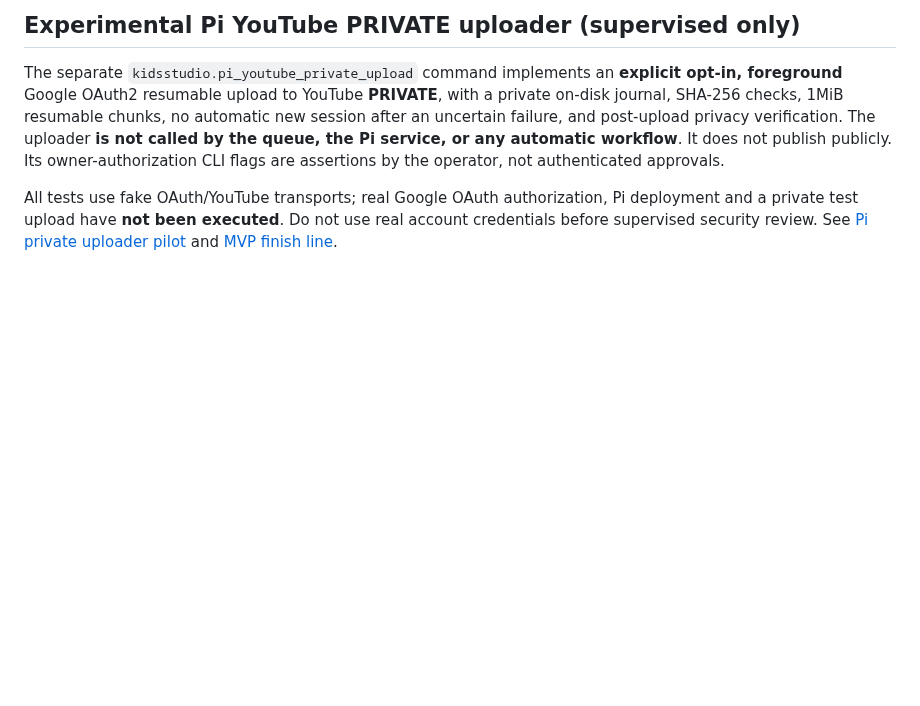
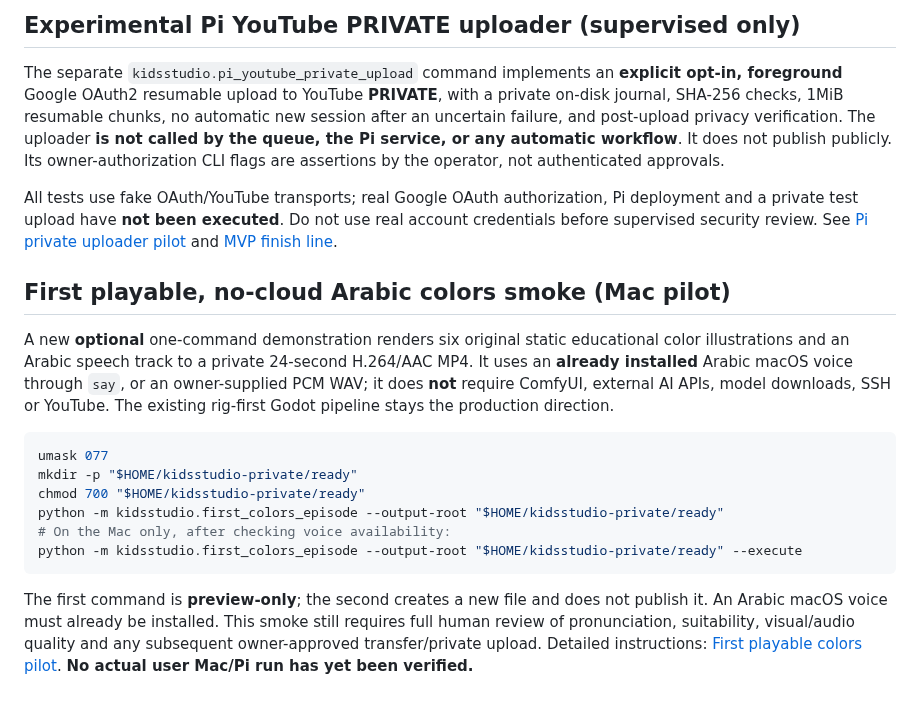
Before and after one commit to ali96adil/KidsStudio, a Markdown page: README.md, the part around the change. Drawn GitHub-style; blank space fills up the shorter version.

Commit message:
docs: first playable local original Arabic color pilot quickstart

````diff
--- a/README.md
+++ b/README.md
@@ -209,3 +209,18 @@ FLUX artistic-quality check has not been performed in CI.
 The separate `kidsstudio.pi_youtube_private_upload` command implements an **explicit opt-in, foreground** Google OAuth2 resumable upload to YouTube **PRIVATE**, with a private on-disk journal, SHA-256 checks, 1MiB resumable chunks, no automatic new session after an uncertain failure, and post-upload privacy verification. The uploader **is not called by the queue, the Pi service, or any automatic workflow**. It does not publish publicly. Its owner-authorization CLI flags are assertions by the operator, not authenticated approvals.
 
 All tests use fake OAuth/YouTube transports; real Google OAuth authorization, Pi deployment and a private test upload have **not been executed**. Do not use real account credentials before supervised security review. See [Pi private uploader pilot](docs/PI_YOUTUBE_PRIVATE_UPLOAD_PILOT.md) and [MVP finish line](docs/MVP_FINISH_LINE.md).
+
+## First playable, no-cloud Arabic colors smoke (Mac pilot)
+
+A new **optional** one-command demonstration renders six original static educational color illustrations and an Arabic speech track to a private 24-second H.264/AAC MP4. It uses an **already installed** Arabic macOS voice through `say`, or an owner-supplied PCM WAV; it does **not** require ComfyUI, external AI APIs, model downloads, SSH or YouTube. The existing rig-first Godot pipeline stays the production direction.
+
+```bash
+umask 077
+mkdir -p "$HOME/kidsstudio-private/ready"
+chmod 700 "$HOME/kidsstudio-private/ready"
+python -m kidsstudio.first_colors_episode --output-root "$HOME/kidsstudio-private/ready"
+# On the Mac only, after checking voice availability:
+python -m kidsstudio.first_colors_episode --output-root "$HOME/kidsstudio-private/ready" --execute
+```
+
+The first command is **preview-only**; the second creates a new file and does not publish it. An Arabic macOS voice must already be installed. This smoke still requires full human review of pronunciation, suitability, visual/audio quality and any subsequent owner-approved transfer/private upload. Detailed instructions: [First playable colors pilot](docs/FIRST_PLAYABLE_COLORS_PILOT.md). **No actual user Mac/Pi run has yet been verified.**
````
